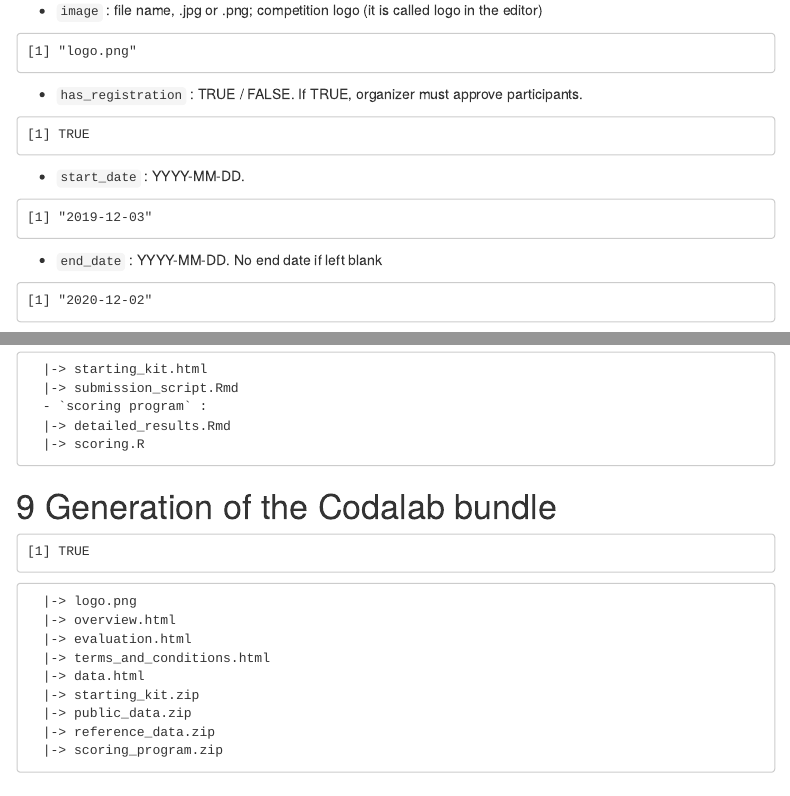
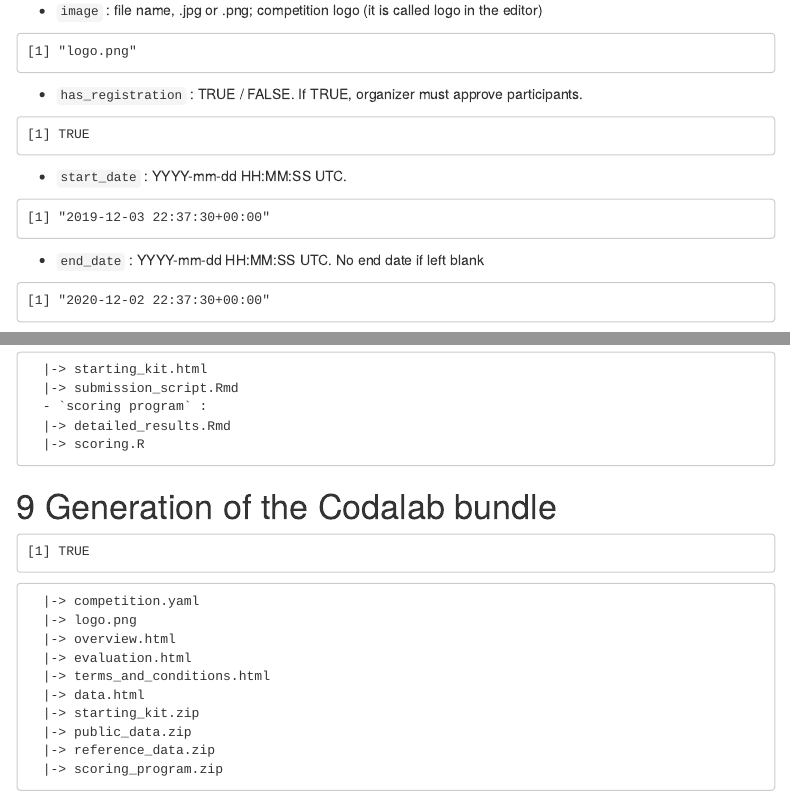
Before and after one commit to fchuffar/codabg, an R Markdown document (Bundle_generator_-_cmd.Rmd): the page in a window 1100 px wide, from 1140 px down, and a second part further down, joined at a grey line. Rendered offline with R 4.5, knitr and Pandoc, with nearby package versions; menus at the side of the page are left out.

Commit message:
Fix the format of the date for the YAML file.

````diff
--- a/Bundle_generator_-_cmd.Rmd
+++ b/Bundle_generator_-_cmd.Rmd
@@ -198,25 +198,29 @@ if ( is.na(x = configurationYaml$has_registration) ) {
 print(x = configurationYaml$has_registration)
 ```
 
-- `start_date` : YYYY-MM-DD.
+- `start_date` : YYYY-mm-dd HH:MM:SS UTC.
 ```{r label = "GENERATOR - Start date"}
+tempTime <- as.POSIXct(x = Sys.time( ), tz = "GMT")
 if ( is.null(x = configuration$start_date) ) {
-    configurationYaml$start_date <- readline(prompt = paste("Start_Date (format : YYYY-MM-DD) [default = ", Sys.Date( ), "] : ", sep = "") )
+    configurationYaml$start_date <- readline(prompt = paste("Start_Date (format : YYYY-mm-dd HH:MM:SS UTC) [default = ", tempTime, "] : ", sep = "") )
 }
 if ( configurationYaml$start_date == "" ) {
-    configurationYaml$start_date <- as.character(x = Sys.Date( ) )
+    configurationYaml$start_date <- paste0(as.character(x = tempTime), "+00:00")
 }
+remove(list = "tempTime")
 print(x = configurationYaml$start_date)
 ```
 
-- `end_date` : YYYY-MM-DD. No end date if left blank
+- `end_date` : YYYY-mm-dd HH:MM:SS UTC. No end date if left blank
 ```{r label = "GENERATOR - End date"}
+tempTime <- as.POSIXct(x = Sys.time( ) + 3600 * 24 * 365, tz = "GMT")
 if ( is.null(x = configuration$end_date) ) {
-    configurationYaml$end_date <- readline(prompt = paste("End_Date (format : YYYY-MM-DD) [default = ", Sys.Date( ) + 365, "] : ", sep = "") )
+    configurationYaml$end_date <- readline(prompt = paste("End_Date (format : YYYY-mm-dd HH:MM:SS UTC) [default = ", tempTime, "] : ", sep = "") )
 }
 if ( configurationYaml$end_date == "" ) {
-    configurationYaml$end_date <- as.character(x = Sys.Date( ) + 365)
+    configurationYaml$end_date <- paste0(as.character(x = tempTime), "+00:00")
 }
+remove(list = "tempTime")
 print(x = configurationYaml$end_date)
 ```
 
@@ -1154,7 +1160,8 @@ remove(list = "phase_idx")
 
 ```{r label = "GENERATOR - Generation bundle", cache = FALSE}
 bundleFiles <- c(
-    configurationYaml$image
+    "competition.yaml"
+  , configurationYaml$image
   , unlist(x = configurationYaml$html)
   , sapply(
         X = configurationYaml$phases
````
Also changed, not shown: Bundle_generator_-_cmd.Rmd (10 more changed lines).
